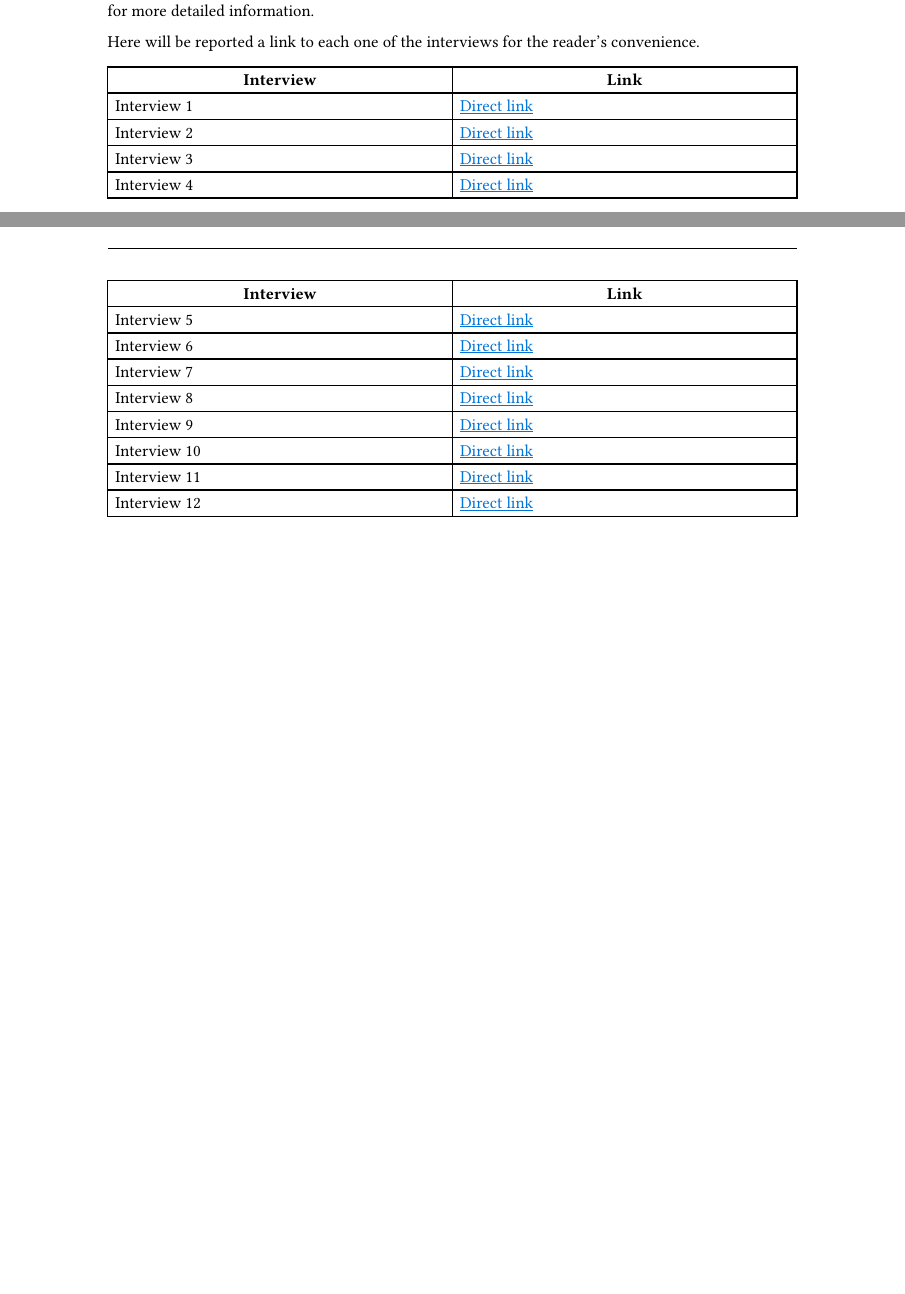
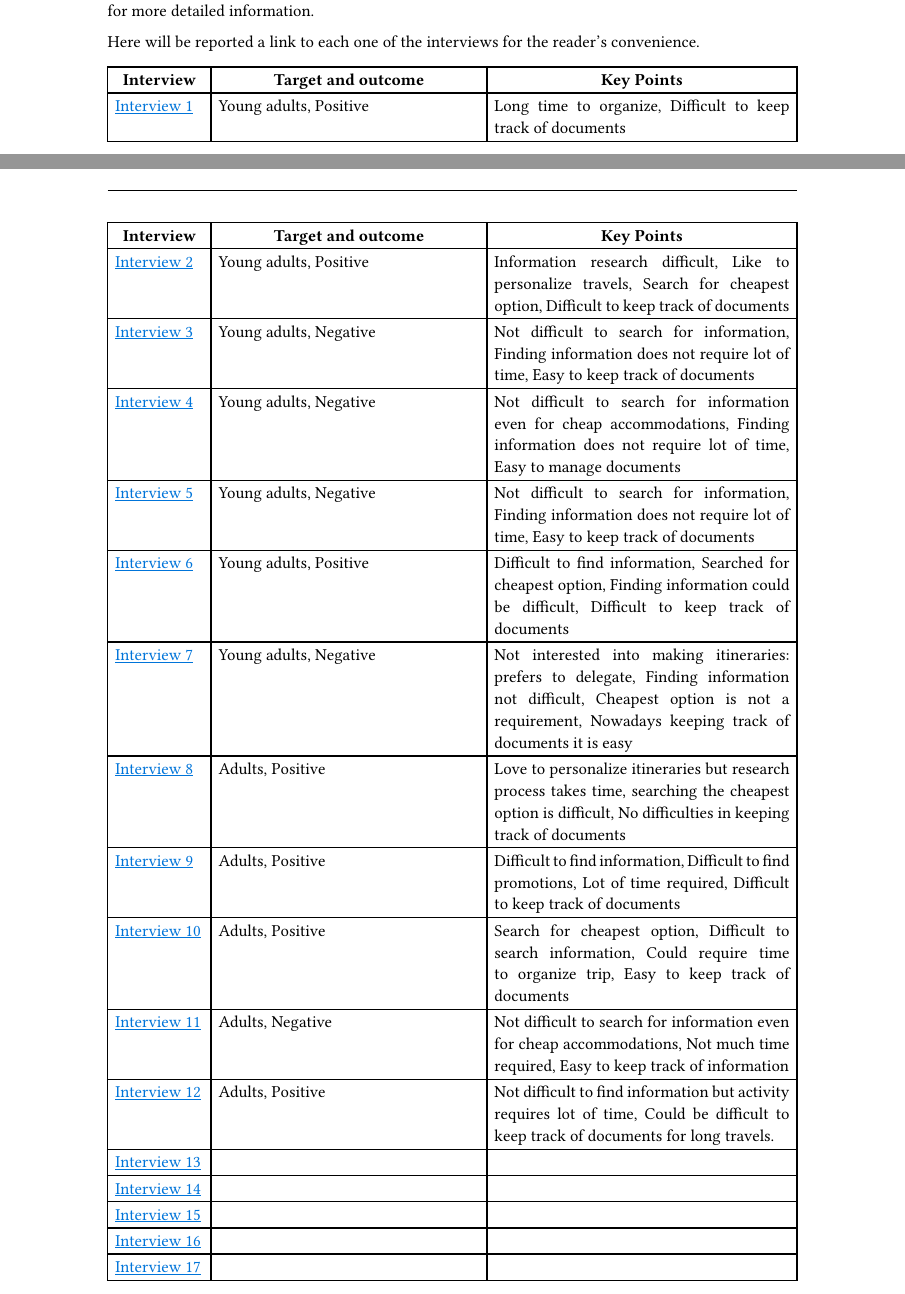
Before and after one commit to DiscoverWithAI/discoverwithai.github.io, a Typst document (documents/Project_Description.typ): two parts of pages 7 and 8 of 9, joined at a grey line, cut so that both start at the same text, the shorter picture padded with empty space. Compiled offline with Typst 0.15.

Commit message:
Improvements on interview table

```diff
--- a/documents/Project_Description.typ
+++ b/documents/Project_Description.typ
@@ -242,0 +255,13 @@
+    table.header([*Interview*], [*Target and outcome*], [*Key Points*]),
+    [#link("https://discoverwithai.github.io/compiled/CompiledPDF/Idea_interview.pdf#i1")[Interview #1]], [Young adults, Positive], [Long time to organize, Difficult to keep track of documents],
+    [#link("https://discoverwithai.github.io/compiled/CompiledPDF/Idea_interview.pdf#i2")[Interview #2]], [Young adults, Positive], [Information research difficult, Like to personalize travels, Search for cheapest option, Difficult to keep track of documents],
+    [#link("https://discoverwithai.github.io/compiled/CompiledPDF/Idea_interview.pdf#i3")[Interview #3]], [Young adults, Negative], [Not difficult to search for information, Finding information does not require lot of time, Easy to keep track of documents],
+    [#link("https://discoverwithai.github.io/compiled/CompiledPDF/Idea_interview.pdf#i4")[Interview #4]], [Young adults, Negative], [Not difficult to search for information even for cheap accommodations, Finding information does not require lot of time, Easy to manage documents],
+    [#link("https://discoverwithai.github.io/compiled/CompiledPDF/Idea_interview.pdf#i5")[Interview #5]], [Young adults, Negative], [Not difficult to search for information, Finding information does not require lot of time, Easy to keep track of documents],
+    [#link("https://discoverwithai.github.io/compiled/CompiledPDF/Idea_interview.pdf#i6")[Interview #6]], [Young adults, Positive], [Difficult to find information, Searched for cheapest option, Finding information could be difficult, Difficult to keep track of documents],
+    [#link("https://discoverwithai.github.io/compiled/CompiledPDF/Idea_interview.pdf#i7")[Interview #7]], [Young adults, Negative], [Not interested into making itineraries: prefers to delegate, Finding information not difficult, Cheapest option is not a requirement, Nowadays keeping track of documents it is easy],
+    [#link("https://discoverwithai.github.io/compiled/CompiledPDF/Idea_interview.pdf#i8")[Interview #8]], [Adults, Positive], [Love to personalize itineraries but research process takes time, searching the cheapest option is difficult, No difficulties in keeping track of documents],
+    [#link("https://discoverwithai.github.io/compiled/CompiledPDF/Idea_interview.pdf#i9")[Interview #9]], [Adults, Positive], [Difficult to find information, Difficult to find promotions, Lot of time required, Difficult to keep track of documents],
+    [#link("https://discoverwithai.github.io/compiled/CompiledPDF/Idea_interview.pdf#i10")[Interview #10]], [Adults, Positive], [Search for cheapest option, Difficult to search information, Could require time to organize trip, Easy to keep track of documents],
+    [#link("https://discoverwithai.github.io/compiled/CompiledPDF/Idea_interview.pdf#i11")[Interview #11]], [Adults, Negative], [Not difficult to search for information even for cheap accommodations, Not much time required, Easy to keep track of information],
+    [#link("https://discoverwithai.github.io/compiled/CompiledPDF/Idea_interview.pdf#i12")[Interview #12]], [Adults, Positive], [Not difficult to find information but activity requires lot of time, Could be difficult to keep track of documents for long travels.],
```
Also changed, not shown: documents/Project_Description.typ (23 more changed lines).
